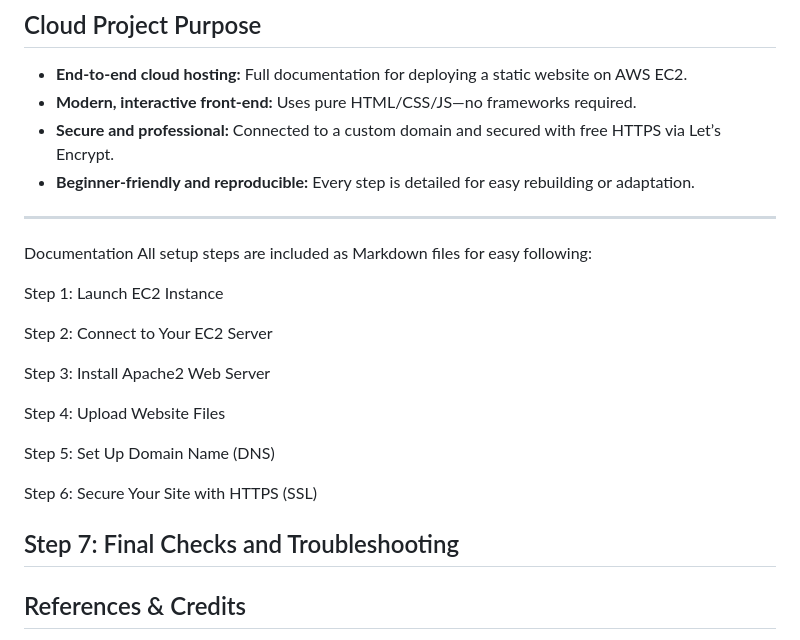
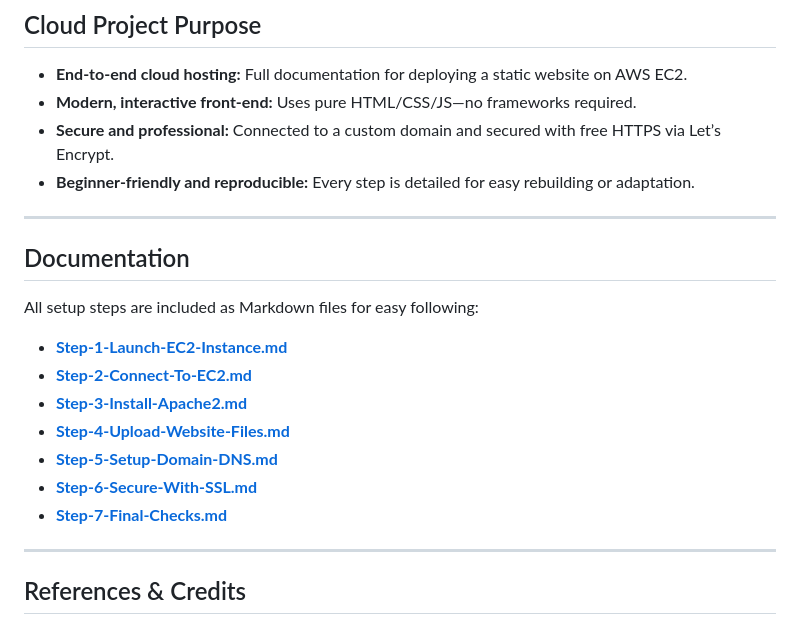
Before and after one commit to N23897/Personal-blog, a Markdown page: README.md, the part around the change. Rendered like a GitHub page.

```diff
--- a/README.md
+++ b/README.md
@@ -68,22 +68,16 @@ It includes step-by-step setup guides for infrastructure, domain, and SSL, plus
 
 ---
 
-Documentation
+## Documentation
+
 All setup steps are included as Markdown files for easy following:
-
-Step 1: Launch EC2 Instance
-
-Step 2: Connect to Your EC2 Server
-
-Step 3: Install Apache2 Web Server
-
-Step 4: Upload Website Files
-
-Step 5: Set Up Domain Name (DNS)
-
-Step 6: Secure Your Site with HTTPS (SSL)
-
-Step 7: Final Checks and Troubleshooting
+- **[Step-1-Launch-EC2-Instance.md](deployment-guides/Step-1-Launch-EC2-Instance.md)**
+- **[Step-2-Connect-To-EC2.md](deployment-guides/Step-2-Connect-To-EC2.md)**
+- **[Step-3-Install-Apache2.md](deployment-guides/Step-3-Install-Apache2.md)**
+- **[Step-4-Upload-Website-Files.md](deployment-guides/Step-4-Upload-Website-Files.md)**
+- **[Step-5-Setup-Domain-DNS.md](deployment-guides/Step-5-Setup-Domain-DNS.md)**
+- **[Step-6-Secure-With-SSL.md](deployment-guides/Step-6-Secure-With-SSL.md)**
+- **[Step-7-Final-Checks.md](deployment-guides/Step-7-Final-Checks.md)**
 ---
 
 ## References & Credits
```
